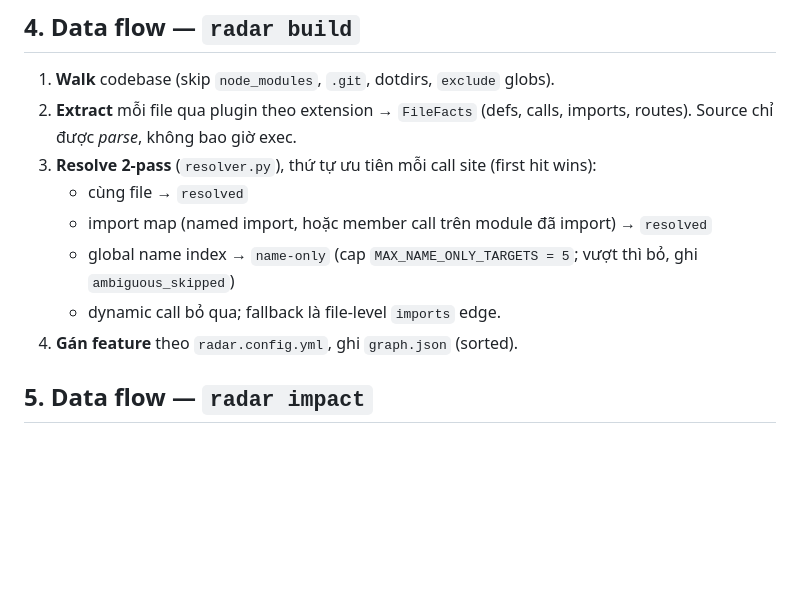
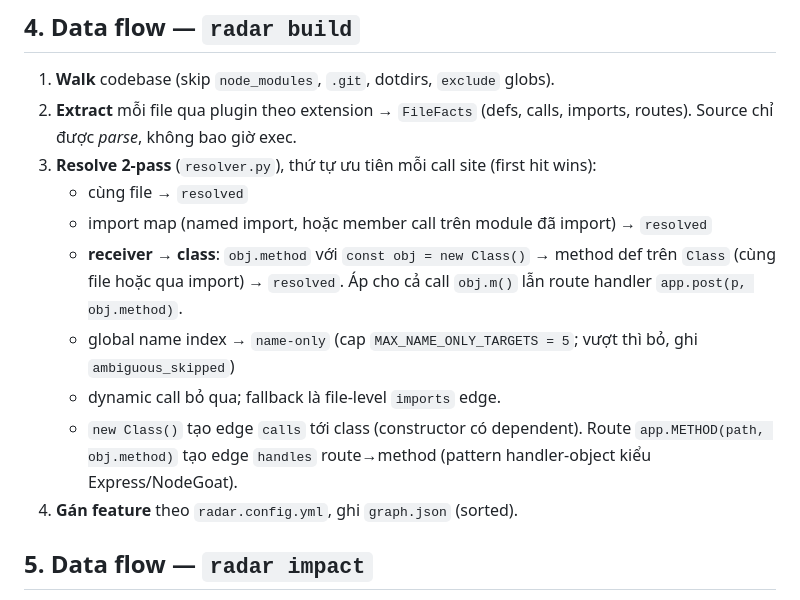
Before and after one commit to CosmicAlpaca/Source-Code-Security-Scanner_v2, a Markdown page: docs/system-architecture.md, the part around the change. Drawn GitHub-style; blank space fills up the shorter version.

```diff
--- a/docs/system-architecture.md
+++ b/docs/system-architecture.md
@@ -68,8 +68,10 @@ Node id luôn dùng posix path: `"<relpath>::<name>"`.
 3. **Resolve 2-pass** (`resolver.py`), thứ tự ưu tiên mỗi call site (first hit wins):
    - cùng file → `resolved`
    - import map (named import, hoặc member call trên module đã import) → `resolved`
+   - **receiver → class**: `obj.method` với `const obj = new Class()` → method def trên `Class` (cùng file hoặc qua import) → `resolved`. Áp cho cả call `obj.m()` lẫn route handler `app.post(p, obj.method)`.
    - global name index → `name-only` (cap `MAX_NAME_ONLY_TARGETS = 5`; vượt thì bỏ, ghi `ambiguous_skipped`)
    - dynamic call bỏ qua; fallback là file-level `imports` edge.
+   - `new Class()` tạo edge `calls` tới class (constructor có dependent). Route `app.METHOD(path, obj.method)` tạo edge `handles` route→method (pattern handler-object kiểu Express/NodeGoat).
 4. **Gán feature** theo `radar.config.yml`, ghi `graph.json` (sorted).
 
 ## 5. Data flow — `radar impact`
```
Also changed, not shown: README.md (+3 -2 lines), docs/project-changelog.md (+16 -0 lines).
